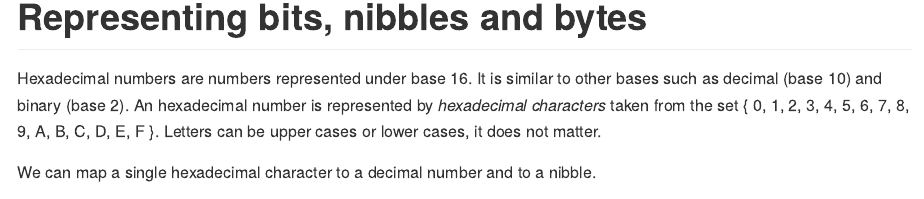
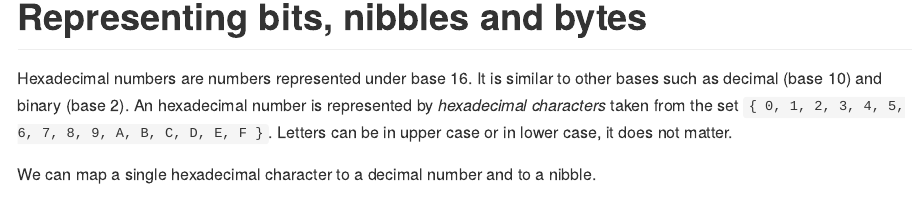
Before and after one commit to jeanmathieupotvin/notes, an R Markdown document (notes/bits-bytes/bits-bytes.Rmd): the page in a window 1100 px wide, from 1500 px down. Rendered offline with R 4.5, knitr and Pandoc, with nearby package versions.

Commit message:
Correct typos.

```diff
--- a/notes/bits-bytes/bits-bytes.Rmd
+++ b/notes/bits-bytes/bits-bytes.Rmd
@@ -85,8 +85,8 @@ of the time.
 Hexadecimal numbers are numbers represented under base 16. It is similar to
 other bases such as decimal (base 10) and binary (base 2). An hexadecimal
 number is represented by *hexadecimal characters* taken from the set
-{ 0, 1, 2, 3, 4, 5, 6, 7, 8, 9, A, B, C, D, E, F }. Letters can be upper
-cases or lower cases, it does not matter.
+`{ 0, 1, 2, 3, 4, 5, 6, 7, 8, 9, A, B, C, D, E, F }`. Letters can be in upper
+case or in lower case, it does not matter.
 
 We can map a single hexadecimal character to a decimal number and to a nibble.
 
```
